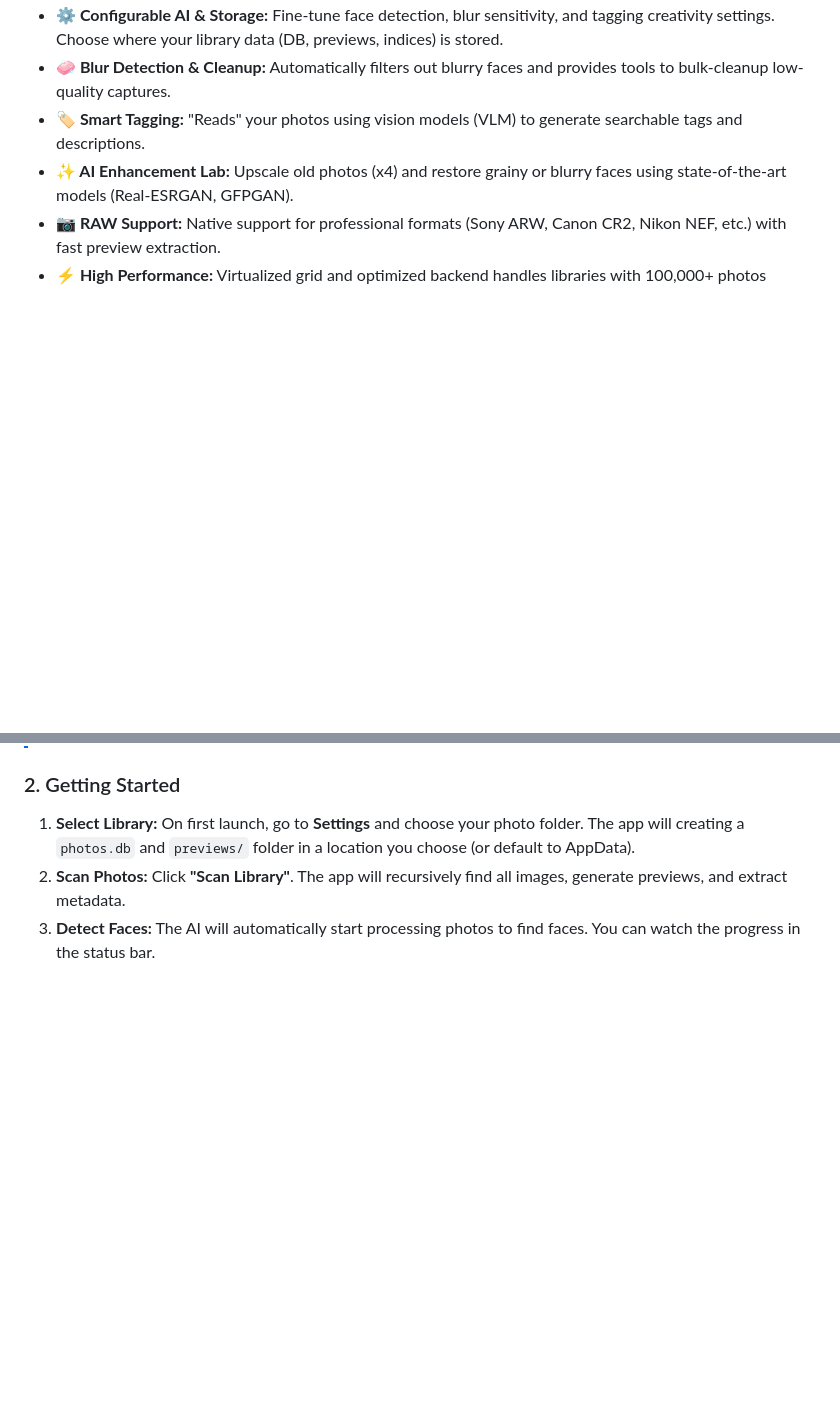
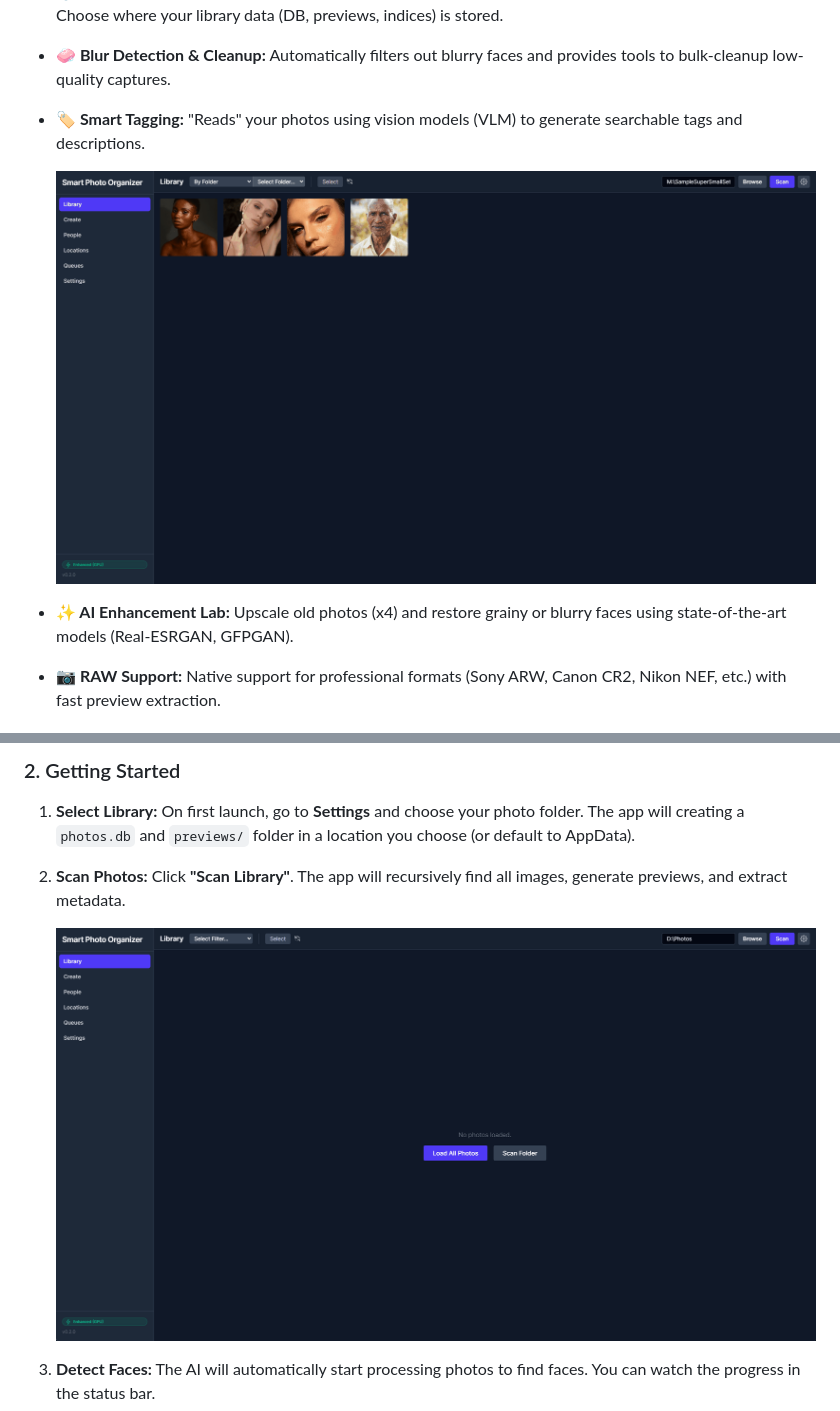
Before and after one commit to arozz7/smart-photo-organizer, a Markdown page: README.md, 2 parts joined by grey strips. GitHub-like rendering; pictures changed too: docs/assets/StartScanFolder.gif (added), docs/assets/ViewPictureDetailsLibrary.gif (added); blank space fills up the shorter version.

Commit message:
docs(readme): add feature demonstration gifs
- Added GIFs to docs/assets
- Updated README.md to include visual demonstrations of features
- Updated aiChangeLog/phase-01.md

```diff
--- a/README.md
+++ b/README.md
@@ -17,6 +19,8 @@ Smart Photo Organizer uses advanced AI (InsightFace for people, SmolVLM for obje
 *   **⚙️ Configurable AI & Storage:** Fine-tune face detection, blur sensitivity, and tagging creativity settings. Choose where your library data (DB, previews, indices) is stored.
 *   **🧼 Blur Detection & Cleanup:** Automatically filters out blurry faces and provides tools to bulk-cleanup low-quality captures.
 *   **🏷️ Smart Tagging:** "Reads" your photos using vision models (VLM) to generate searchable tags and descriptions.
+
+    ![Smart Tagging Details](docs/assets/ViewPictureDetailsLibrary.gif)
 *   **✨ AI Enhancement Lab:** Upscale old photos (x4) and restore grainy or blurry faces using state-of-the-art models (Real-ESRGAN, GFPGAN).
 *   **📷 RAW Support:** Native support for professional formats (Sony ARW, Canon CR2, Nikon NEF, etc.) with fast preview extraction.
 *   **⚡ High Performance:** Virtualized grid and optimized backend handles libraries with 100,000+ photos smoothly.
@@ -100,5 +106,7 @@ npm run dev
 
 1.  **Select Library:** On first launch, go to **Settings** and choose your photo folder. The app will creating a `photos.db` and `previews/` folder in a location you choose (or default to AppData).
 2.  **Scan Photos:** Click **"Scan Library"**. The app will recursively find all images, generate previews, and extract metadata.
+
+    ![Scan Library](docs/assets/StartScanFolder.gif)
 3.  **Detect Faces:** The AI will automatically start processing photos to find faces. You can watch the progress in the status bar.
 4.  **Organize People:** Go to the **"People"** tab. You will see groups of "Unnamed Faces". Click one, type a name (e.g., "Mom"), and the AI will auto-group similar faces under that name.
```
Also changed, not shown: other parts of README.md (+6 -0 lines), .agent/rules/git-workflow.md (added, +30 -0 lines), aiChangeLog/phase-01.md (+47 -0 lines), scan_debug.jpg (added), 12 other files.
